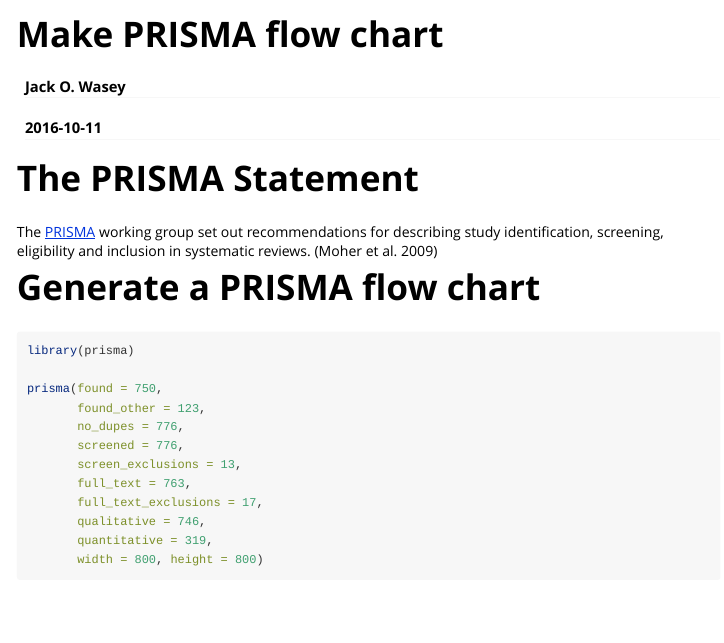
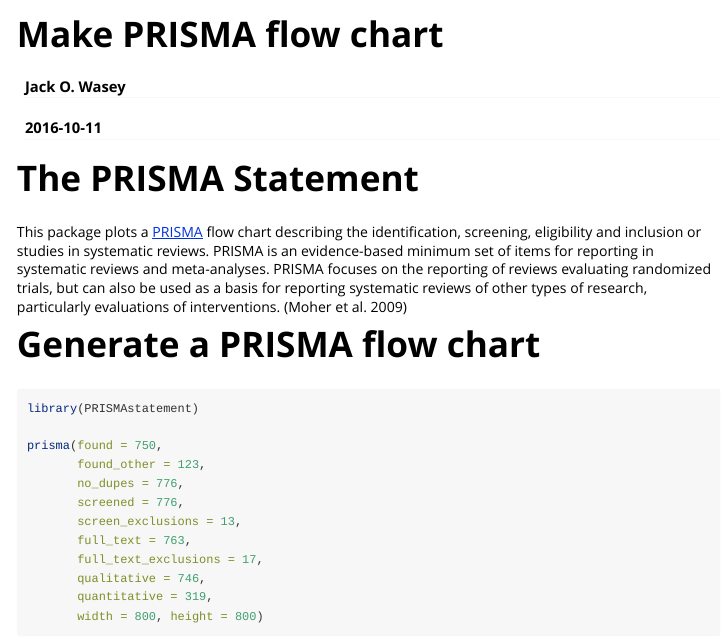
Before and after one commit to jackwasey/PRISMAstatement, an R Markdown document (vignettes/PRISMA.Rmd): the page in a window 1100 px wide, from its top. Rendered offline with R 4.5, knitr and Pandoc, with nearby package versions.

Commit message:
CRAN updates before 1.0.1 submission

````diff
--- a/vignettes/PRISMA.Rmd
+++ b/vignettes/PRISMA.Rmd
@@ -17,12 +17,18 @@ suppressPackageStartupMessages(library(DiagrammeR))
 
 # The PRISMA Statement
 
-The [PRISMA](http://prisma-statement.org/) working group set out recommendations for describing study identification, screening, eligibility and inclusion in systematic reviews. [@moher_preferred_2009]
+This package plots a [PRISMA](http://prisma-statement.org/) flow chart
+    describing the identification, screening, eligibility and inclusion or studies in
+    systematic reviews. PRISMA is an evidence-based minimum set of items for reporting
+    in systematic reviews and meta-analyses. PRISMA focuses on the reporting of reviews
+    evaluating randomized trials, but can also be used as a basis for reporting
+    systematic reviews of other types of research, particularly evaluations of
+    interventions. [@moher_preferred_2009]
 
 # Generate a PRISMA flow chart
 
 ```{r prisma}
-library(prisma)
+library(PRISMAstatement)
 
 prisma(found = 750,
        found_other = 123,
````
Also changed, not shown: cran-comments.md (+1 -1 lines), vignettes/PRISMA.bib (line endings or trailing spaces), 1 other file.
